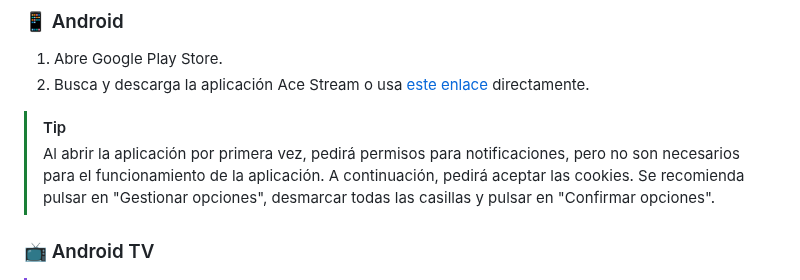
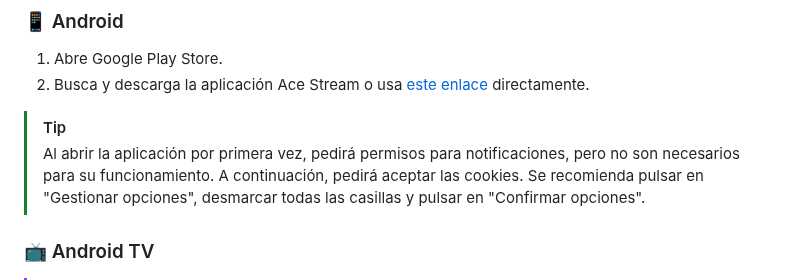
Before and after one commit to Pirito10/IPTV-Guide, a Markdown page: docs/USER_GUIDE.md, the part around the change. GitHub-like rendering.

Commit message:
rewrite tip

```diff
--- a/docs/USER_GUIDE.md
+++ b/docs/USER_GUIDE.md
@@ -18,7 +18,7 @@ Esta guía explica paso a paso cómo utilizar la aplicación Guía IPTV  para bu
 2. Busca y descarga la aplicación Ace Stream o usa [este enlace](https://play.google.com/store/apps/details?id=org.acestream.node) directamente.
 
 > [!TIP]
-> Al abrir la aplicación por primera vez, pedirá permisos para notificaciones, pero no son necesarios para el funcionamiento de la aplicación. A continuación, pedirá aceptar las cookies. Se recomienda pulsar en "Gestionar opciones", desmarcar todas las casillas y pulsar en "Confirmar opciones".
+> Al abrir la aplicación por primera vez, pedirá permisos para notificaciones, pero no son necesarios para su funcionamiento. A continuación, pedirá aceptar las cookies. Se recomienda pulsar en "Gestionar opciones", desmarcar todas las casillas y pulsar en "Confirmar opciones".
 
 ### 📺 Android TV
 
```
